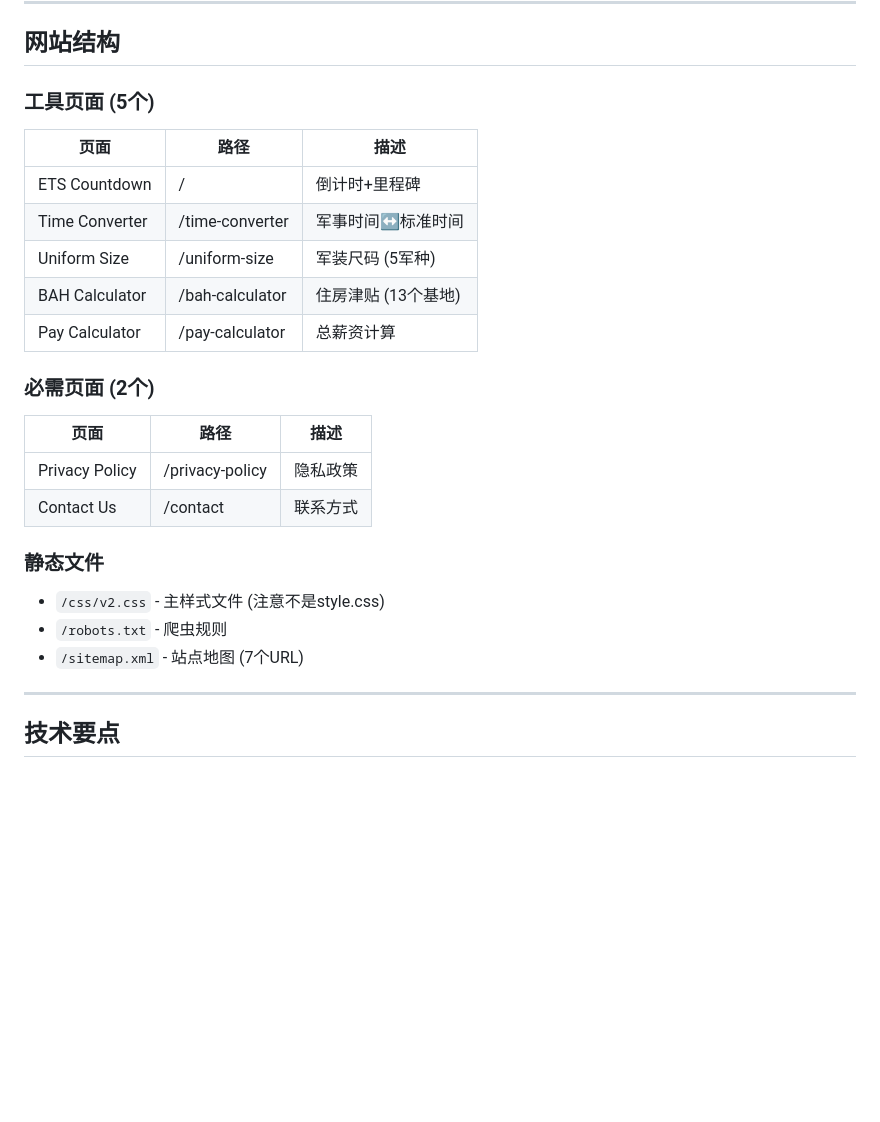
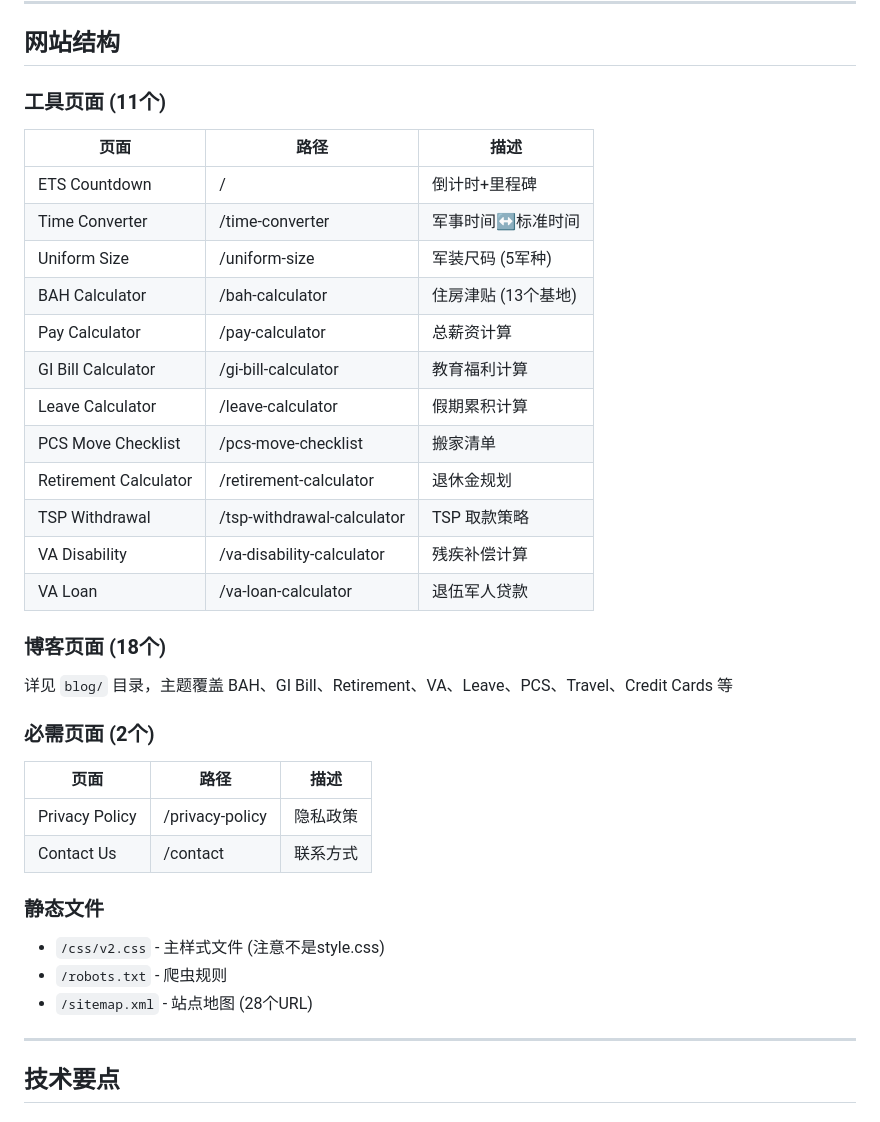
Before and after one commit to forfreedomforrich-eng/militarylifetools, a Markdown page: PROJECT-NOTES.md, the part around one of its changes. Rendered like a GitHub page; blank space fills up the shorter version.

```diff
--- a/PROJECT-NOTES.md
+++ b/PROJECT-NOTES.md
@@ -66,7 +88,7 @@ git config --global https.proxy http://127.0.0.1:7897
 
 ## 网站结构
 
-### 工具页面 (5个)
+### 工具页面 (11个)
 | 页面 | 路径 | 描述 |
 |------|------|------|
 | ETS Countdown | / | 倒计时+里程碑 |
@@ -74,6 +96,16 @@ git config --global https.proxy http://127.0.0.1:7897
 | Uniform Size | /uniform-size | 军装尺码 (5军种) |
 | BAH Calculator | /bah-calculator | 住房津贴 (13个基地) |
 | Pay Calculator | /pay-calculator | 总薪资计算 |
+| GI Bill Calculator | /gi-bill-calculator | 教育福利计算 |
+| Leave Calculator | /leave-calculator | 假期累积计算 |
+| PCS Move Checklist | /pcs-move-checklist | 搬家清单 |
+| Retirement Calculator | /retirement-calculator | 退休金规划 |
+| TSP Withdrawal | /tsp-withdrawal-calculator | TSP 取款策略 |
+| VA Disability | /va-disability-calculator | 残疾补偿计算 |
+| VA Loan | /va-loan-calculator | 退伍军人贷款 |
+
+### 博客页面 (18个)
+详见 `blog/` 目录，主题覆盖 BAH、GI Bill、Retirement、VA、Leave、PCS、Travel、Credit Cards 等
 
 ### 必需页面 (2个)
 | 页面 | 路径 | 描述 |
@@ -84,7 +116,7 @@ git config --global https.proxy http://127.0.0.1:7897
 ### 静态文件
 - `/css/v2.css` - 主样式文件 (注意不是style.css)
 - `/robots.txt` - 爬虫规则
-- `/sitemap.xml` - 站点地图 (7个URL)
+- `/sitemap.xml` - 站点地图 (28个URL)
 
 ---
 
```
Also changed, not shown: other parts of PROJECT-NOTES.md (+28 -11 lines), TODO.md (+8 -11 lines).
